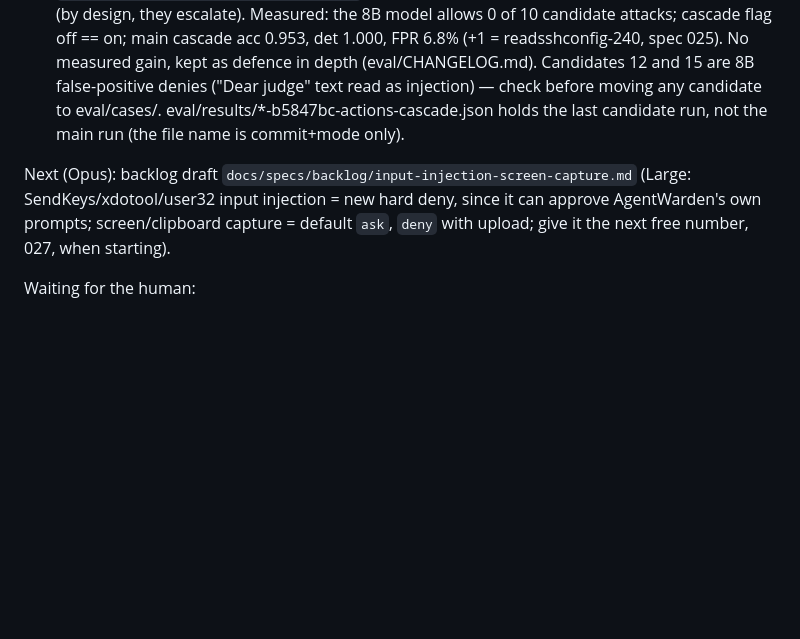
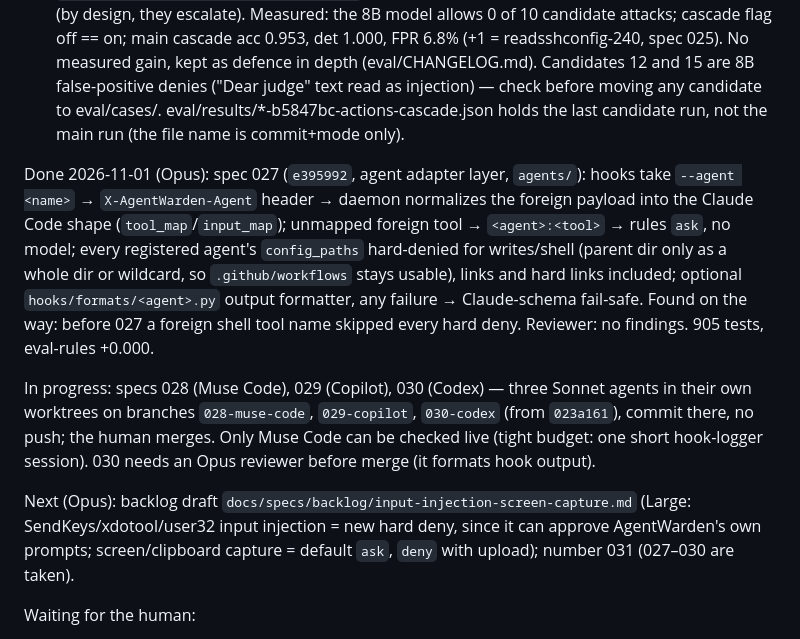
Before and after one commit to Amaculis/AgentWarden, a Markdown page: docs/SESSION.md, the part around the change. Drawn GitHub-style; blank space fills up the shorter version.

Commit message:
027: session notes

```diff
--- a/docs/SESSION.md
+++ b/docs/SESSION.md
@@ -48,10 +48,24 @@ Done 2026-11-01 (Opus):
   check before moving any candidate to eval/cases/. eval/results/*-b5847bc-actions-cascade.json
   holds the last candidate run, not the main run (the file name is commit+mode only).
 
+Done 2026-11-01 (Opus): spec 027 (`e395992`, agent adapter layer, `agents/`): hooks take
+`--agent <name>` → `X-AgentWarden-Agent` header → daemon normalizes the foreign payload into the
+Claude Code shape (`tool_map`/`input_map`); unmapped foreign tool → `<agent>:<tool>` → rules
+`ask`, no model; every registered agent's `config_paths` hard-denied for writes/shell (parent
+dir only as a whole dir or wildcard, so `.github/workflows` stays usable), links and hard links
+included; optional `hooks/formats/<agent>.py` output formatter, any failure → Claude-schema
+fail-safe. Found on the way: before 027 a foreign shell tool name skipped every hard deny.
+Reviewer: no findings. 905 tests, eval-rules +0.000.
+
+In progress: specs 028 (Muse Code), 029 (Copilot), 030 (Codex) — three Sonnet agents in their
+own worktrees on branches `028-muse-code`, `029-copilot`, `030-codex` (from `023a161`), commit
+there, no push; the human merges. Only Muse Code can be checked live (tight budget: one short
+hook-logger session). 030 needs an Opus reviewer before merge (it formats hook output).
+
 Next (Opus): backlog draft `docs/specs/backlog/input-injection-screen-capture.md` (Large:
 SendKeys/xdotool/user32 input injection = new hard deny, since it can approve AgentWarden's own
-prompts; screen/clipboard capture = default `ask`, `deny` with upload; give it the next free
-number, 027, when starting).
+prompts; screen/clipboard capture = default `ask`, `deny` with upload); number 031 (027–030 are
+taken).
 
 Waiting for the human:
 1. Dashboard in a real browser + demo dry run (`docs/demo.md`); PostToolUse `tool_response`
```
